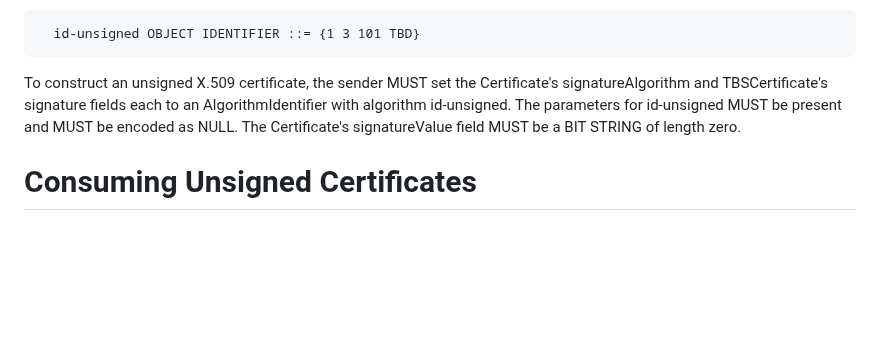
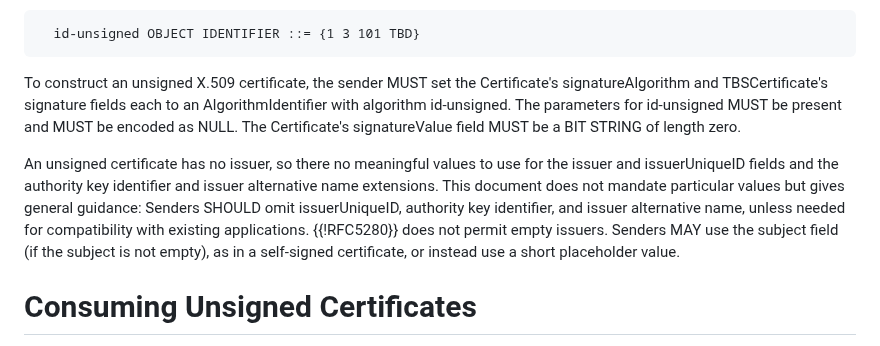
Before and after one commit to davidben/x509-alg-none, a Markdown page: draft-ietf-lamps-x509-alg-none.md, the part around the change. Drawn GitHub-style; blank space fills up the shorter version.

Commit message:
Give some rough guidance on the issuer field
For now the text goes with a "eh, whatever", option. See issue #5.

```diff
--- a/draft-ietf-lamps-x509-alg-none.md
+++ b/draft-ietf-lamps-x509-alg-none.md
@@ -112,6 +112,15 @@ an AlgorithmIdentifier with algorithm id-unsigned. The parameters for
 id-unsigned MUST be present and MUST be encoded as NULL. The
 Certificate's signatureValue field MUST be a BIT STRING of length zero.
 
+An unsigned certificate has no issuer, so there no meaningful values to use for
+the issuer and issuerUniqueID fields and the authority key identifier and issuer
+alternative name extensions. This document does not mandate particular values
+but gives general guidance: Senders SHOULD omit issuerUniqueID, authority key
+identifier, and issuer alternative name, unless needed for compatibility with
+existing applications. {{!RFC5280}} does not permit empty issuers. Senders MAY
+use the subject field (if the subject is not empty), as in a self-signed
+certificate, or instead use a short placeholder value.
+
 # Consuming Unsigned Certificates
 
 X.509 signatures of type id-unsigned are always invalid. This contrasts
```
